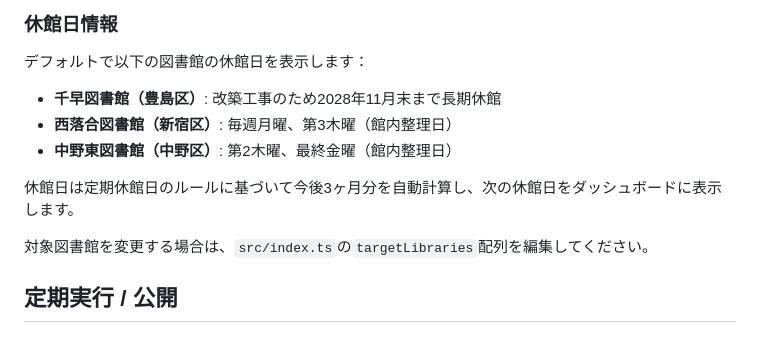
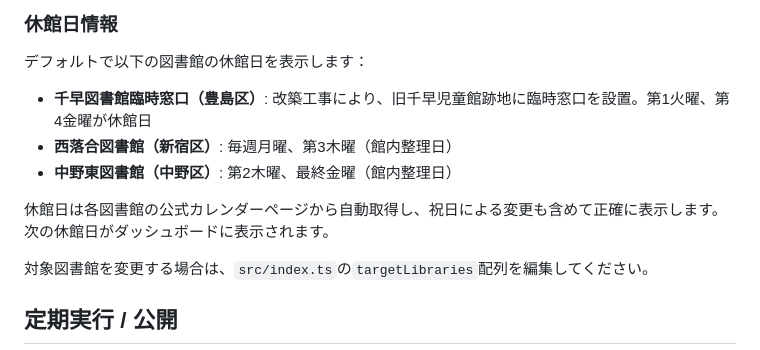
Before and after one commit to KFPn6/libdoc, a Markdown page: README.md, the part around the change. GitHub-like rendering.

Commit message:
READMEを更新（千早臨時窓口、カレンダー取得方式への変更を反映）
Co-authored-by: KFPn6 <KFPn6@users.noreply.github.com>

```diff
--- a/README.md
+++ b/README.md
@@ -51,11 +51,11 @@ npm run fetch-and-build
 
 デフォルトで以下の図書館の休館日を表示します：
 
-- **千早図書館（豊島区）**: 改築工事のため2028年11月末まで長期休館
+- **千早図書館臨時窓口（豊島区）**: 改築工事により、旧千早児童館跡地に臨時窓口を設置。第1火曜、第4金曜が休館日
 - **西落合図書館（新宿区）**: 毎週月曜、第3木曜（館内整理日）
 - **中野東図書館（中野区）**: 第2木曜、最終金曜（館内整理日）
 
-休館日は定期休館日のルールに基づいて今後3ヶ月分を自動計算し、次の休館日をダッシュボードに表示します。
+休館日は各図書館の公式カレンダーページから自動取得し、祝日による変更も含めて正確に表示します。次の休館日がダッシュボードに表示されます。
 
 対象図書館を変更する場合は、`src/index.ts`の`targetLibraries`配列を編集してください。
 
```
